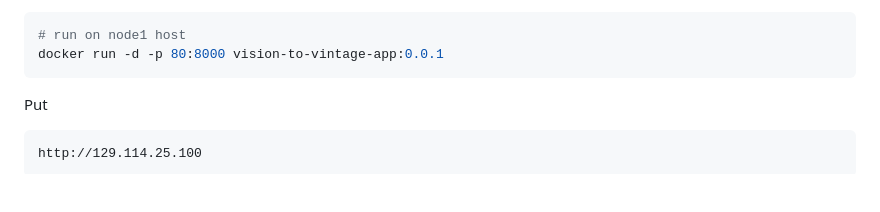
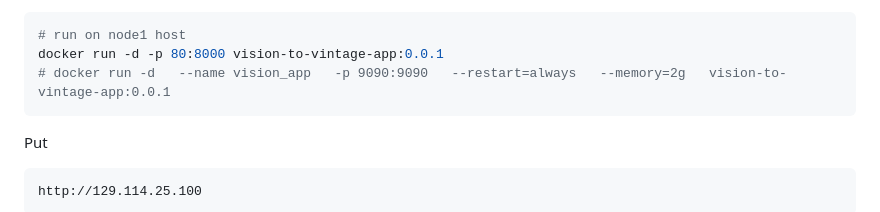
Before and after one commit to M0n4GPT/Vision-to-Vintage-AIs-Take-on-Classical-Art, a Markdown page: ModelTraining/cloud_deploy.md, the part around the change. Drawn GitHub-style; blank space fills up the shorter version.

````diff
--- a/ModelTraining/cloud_deploy.md
+++ b/ModelTraining/cloud_deploy.md
@@ -227,6 +227,7 @@ Run the container with
 ```bash
 # run on node1 host
 docker run -d -p 80:8000 vision-to-vintage-app:0.0.1
+# docker run -d   --name vision_app   -p 9090:9090   --restart=always   --memory=2g   vision-to-vintage-app:0.0.1
 ```
 
 Put
````
